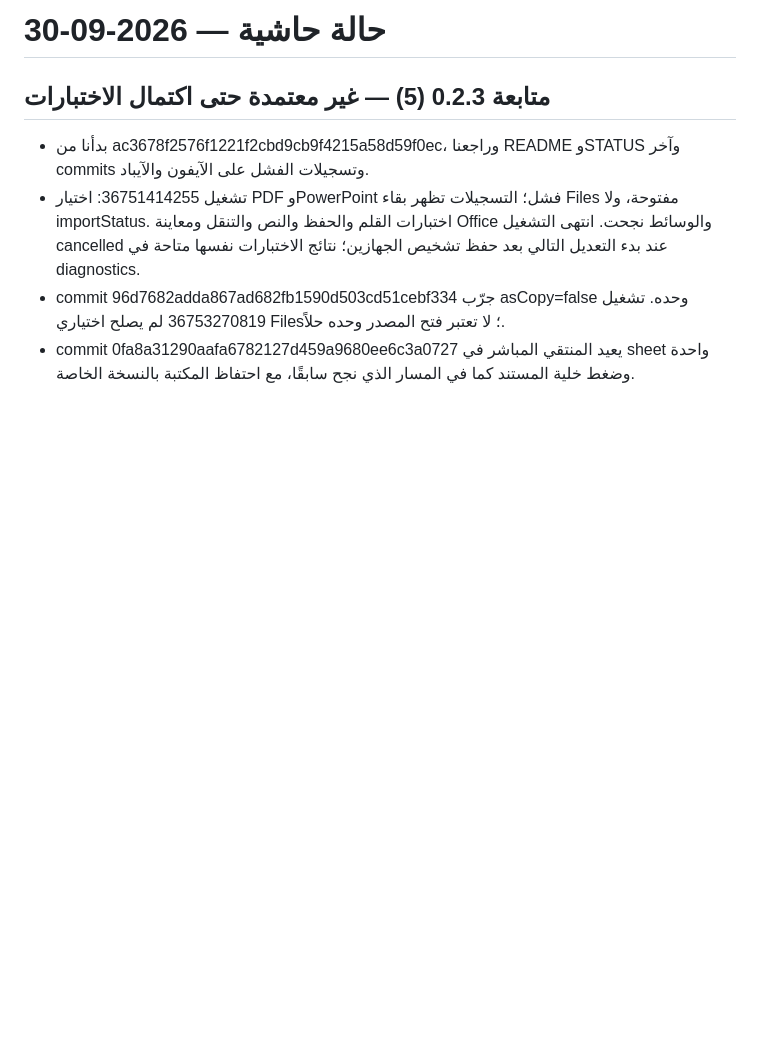
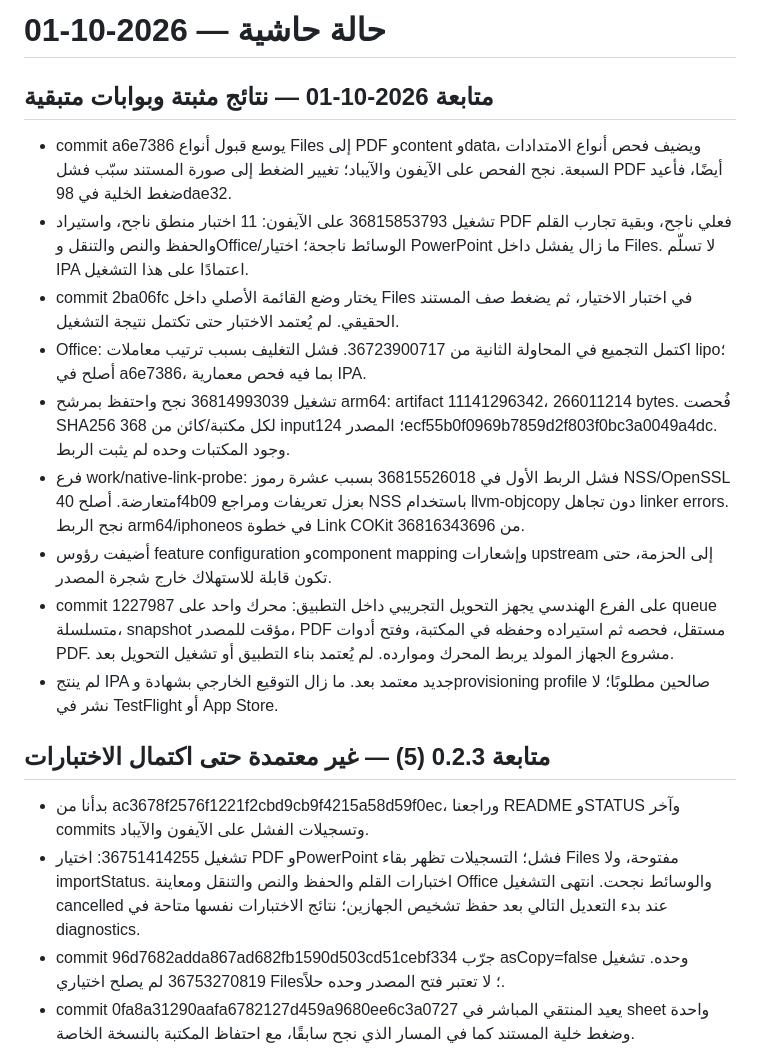
Before and after one commit to x6one/hashiya-ios, a Markdown page: STATUS.md, the part around the change. GitHub-like rendering; blank space fills up the shorter version.

Commit message:
docs: record completed Office linkage and pending Files validation [skip ci]

```diff
--- a/STATUS.md
+++ b/STATUS.md
@@ -1,4 +1,15 @@
-# حالة حاشية — 2026-09-30
+# حالة حاشية — 2026-10-01
+
+## متابعة 2026-10-01 — نتائج مثبتة وبوابات متبقية
+- commit a6e7386 يوسع قبول أنواع Files إلى PDF وcontent وdata، ويضيف فحص أنواع الامتدادات السبعة. نجح الفحص على الآيفون والآيباد؛ تغيير الضغط إلى صورة المستند سبّب فشل PDF أيضًا، فأعيد ضغط الخلية في 98dae32.
+- تشغيل 36815853793 على الآيفون: 11 اختبار منطق ناجح، واستيراد PDF فعلي ناجح، وبقية تجارب القلم والحفظ والنص والتنقل وOffice/الوسائط ناجحة؛ اختيار PowerPoint ما زال يفشل داخل Files. لا تسلّم IPA اعتمادًا على هذا التشغيل.
+- commit 2ba06fc يختار وضع القائمة الأصلي داخل Files في اختبار الاختيار، ثم يضغط صف المستند الحقيقي. لم يُعتمد الاختبار حتى تكتمل نتيجة التشغيل.
+- Office: اكتمل التجميع في المحاولة الثانية من 36723900717. فشل التغليف بسبب ترتيب معاملات lipo؛ أصلح في a6e7386، بما فيه فحص معمارية IPA.
+- تشغيل 36814993039 نجح واحتفظ بمرشح arm64: artifact 11141296342، 266011214 bytes. فُحصت SHA256 لكل مكتبة/كائن من 368 input؛ المصدر 124ecf55b0f0969b7859d2f803f0bc3a0049a4dc. وجود المكتبات وحده لم يثبت الربط.
+- فرع work/native-link-probe: فشل الربط الأول في 36815526018 بسبب عشرة رموز NSS/OpenSSL متعارضة. أصلح 40f4b09 بعزل تعريفات ومراجع NSS باستخدام llvm-objcopy دون تجاهل linker errors. نجح الربط arm64/iphoneos في خطوة Link COKit من 36816343696.
+- أضيفت رؤوس feature configuration وcomponent mapping وإشعارات upstream إلى الحزمة، حتى تكون قابلة للاستهلاك خارج شجرة المصدر.
+- commit 1227987 على الفرع الهندسي يجهز التحويل التجريبي داخل التطبيق: محرك واحد على queue متسلسلة، snapshot مؤقت للمصدر، PDF مستقل، فحصه ثم استيراده وحفظه في المكتبة، وفتح أدوات PDF. مشروع الجهاز المولد يربط المحرك وموارده. لم يُعتمد بناء التطبيق أو تشغيل التحويل بعد.
+- لم ينتج IPA جديد معتمد بعد. ما زال التوقيع الخارجي بشهادة وprovisioning profile صالحين مطلوبًا؛ لا نشر في TestFlight أو App Store.
 
 ## متابعة 0.2.3 (5) — غير معتمدة حتى اكتمال الاختبارات
 - بدأنا من ac3678f2576f1221f2cbd9cb9f4215a58d59f0ec، وراجعنا README وSTATUS وآخر commits وتسجيلات الفشل على الآيفون والآيباد.
```
